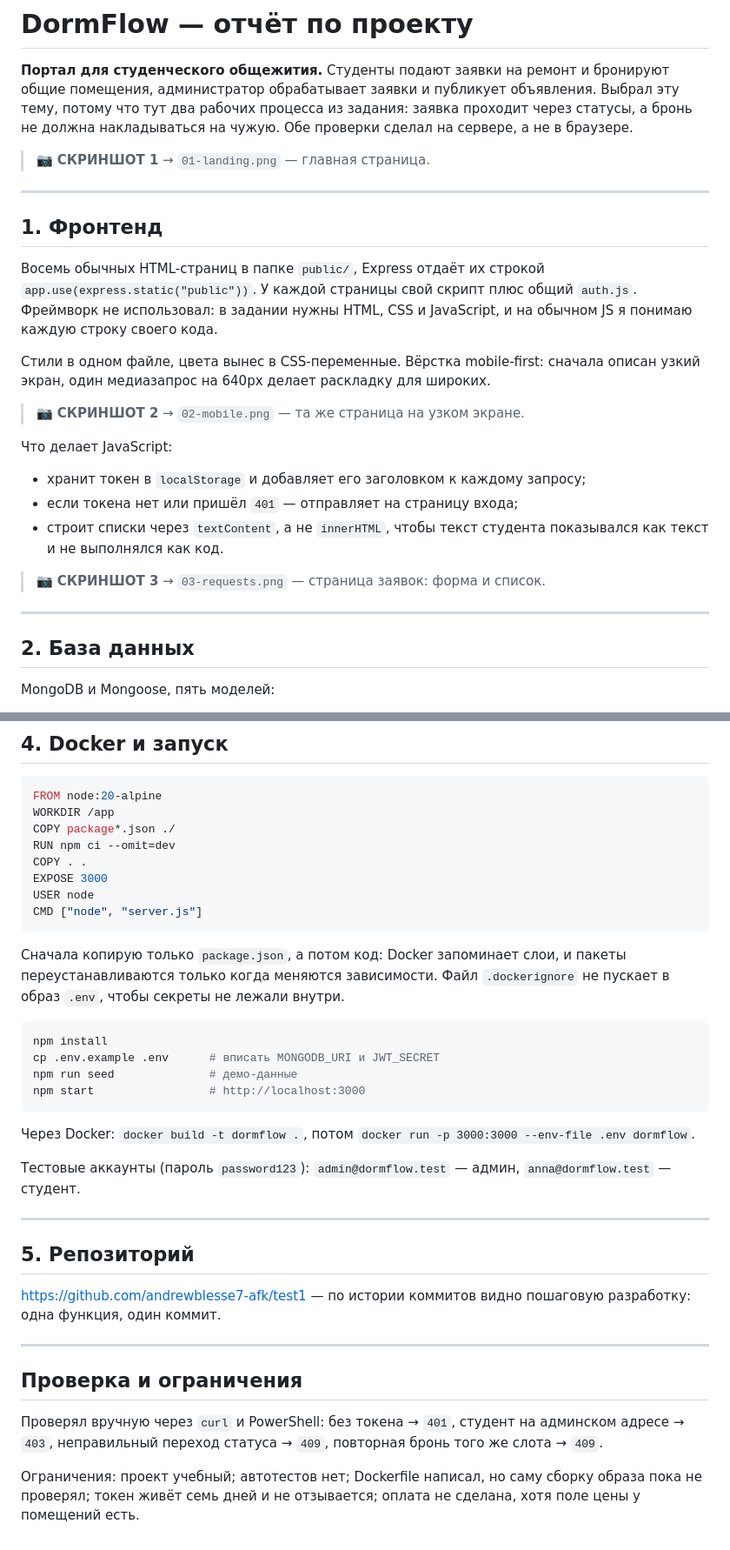
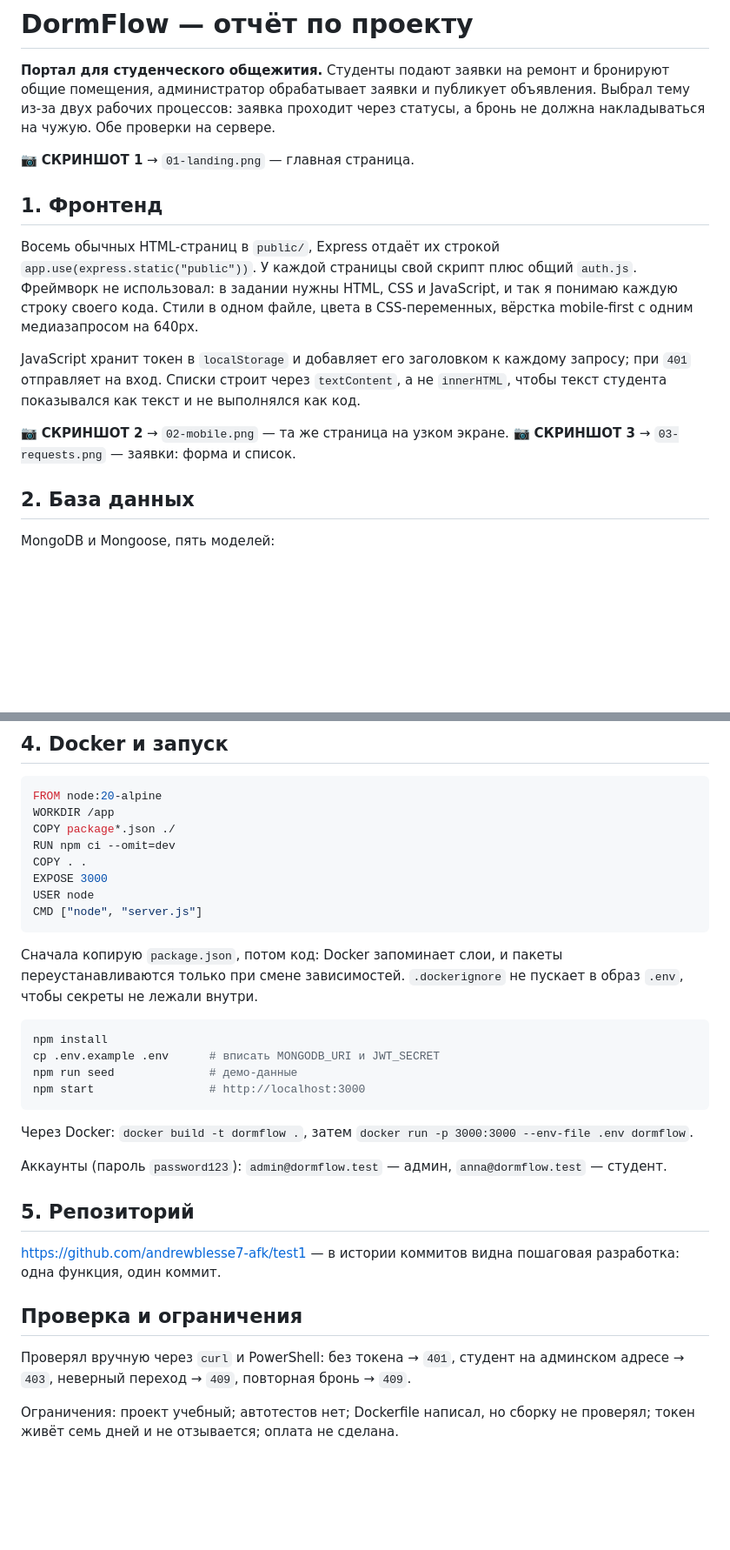
Before and after one commit to andrewblesse7-afk/test1, a Markdown page: docs/REPORT-ru.md, 2 parts joined by grey strips. Shown at 87% size. GitHub-like rendering; blank space fills up the shorter version.

````diff
--- a/docs/REPORT-ru.md
+++ b/docs/REPORT-ru.md
@@ -2,36 +2,25 @@
 
 **Портал для студенческого общежития.** Студенты подают заявки на ремонт и
 бронируют общие помещения, администратор обрабатывает заявки и публикует
-объявления. Выбрал эту тему, потому что тут два рабочих процесса из задания:
-заявка проходит через статусы, а бронь не должна накладываться на чужую. Обе
-проверки сделал на сервере, а не в браузере.
+объявления. Выбрал тему из-за двух рабочих процессов: заявка проходит через
+статусы, а бронь не должна накладываться на чужую. Обе проверки на сервере.
 
-> 📷 **СКРИНШОТ 1** → `01-landing.png` — главная страница.
-
----
+📷 **СКРИНШОТ 1** → `01-landing.png` — главная страница.
 
 ## 1. Фронтенд
 
-Восемь обычных HTML-страниц в папке `public/`, Express отдаёт их строкой
+Восемь обычных HTML-страниц в `public/`, Express отдаёт их строкой
 `app.use(express.static("public"))`. У каждой страницы свой скрипт плюс общий
 `auth.js`. Фреймворк не использовал: в задании нужны HTML, CSS и JavaScript, и
-на обычном JS я понимаю каждую строку своего кода.
+так я понимаю каждую строку своего кода. Стили в одном файле, цвета в
+CSS-переменных, вёрстка mobile-first с одним медиазапросом на 640px.
 
-Стили в одном файле, цвета вынес в CSS-переменные. Вёрстка mobile-first:
-сначала описан узкий экран, один медиазапрос на 640px делает раскладку для
-широких.
+JavaScript хранит токен в `localStorage` и добавляет его заголовком к каждому
+запросу; при `401` отправляет на вход. Списки строит через `textContent`, а не
+`innerHTML`, чтобы текст студента показывался как текст и не выполнялся как код.
 
-> 📷 **СКРИНШОТ 2** → `02-mobile.png` — та же страница на узком экране.
-
-Что делает JavaScript:
-- хранит токен в `localStorage` и добавляет его заголовком к каждому запросу;
-- если токена нет или пришёл `401` — отправляет на страницу входа;
-- строит списки через `textContent`, а не `innerHTML`, чтобы текст студента
-  показывался как текст и не выполнялся как код.
-
-> 📷 **СКРИНШОТ 3** → `03-requests.png` — страница заявок: форма и список.
-
----
+📷 **СКРИНШОТ 2** → `02-mobile.png` — та же страница на узком экране.
+📷 **СКРИНШОТ 3** → `03-requests.png` — заявки: форма и список.
 
 ## 2. База данных
 
@@ -128,9 +100,9 @@ USER node
 CMD ["node", "server.js"]
 ```
 
-Сначала копирую только `package.json`, а потом код: Docker запоминает слои, и
-пакеты переустанавливаются только когда меняются зависимости. Файл
-`.dockerignore` не пускает в образ `.env`, чтобы секреты не лежали внутри.
+Сначала копирую `package.json`, потом код: Docker запоминает слои, и пакеты
+переустанавливаются только при смене зависимостей. `.dockerignore` не пускает в
+образ `.env`, чтобы секреты не лежали внутри.
 
 ```bash
 npm install
@@ -138,27 +110,21 @@ cp .env.example .env      # вписать MONGODB_URI и JWT_SECRET
 npm run seed              # демо-данные
 npm start                 # http://localhost:3000
 ```
-Через Docker: `docker build -t dormflow .`, потом
+Через Docker: `docker build -t dormflow .`, затем
 `docker run -p 3000:3000 --env-file .env dormflow`.
 
-Тестовые аккаунты (пароль `password123`): `admin@dormflow.test` — админ,
+Аккаунты (пароль `password123`): `admin@dormflow.test` — админ,
 `anna@dormflow.test` — студент.
-
----
 
 ## 5. Репозиторий
 
-https://github.com/andrewblesse7-afk/test1 — по истории коммитов видно
-пошаговую разработку: одна функция, один коммит.
-
----
+https://github.com/andrewblesse7-afk/test1 — в истории коммитов видна
+пошаговая разработка: одна функция, один коммит.
 
 ## Проверка и ограничения
 
 Проверял вручную через `curl` и PowerShell: без токена → `401`, студент на
-админском адресе → `403`, неправильный переход статуса → `409`, повторная бронь
-того же слота → `409`.
+админском адресе → `403`, неверный переход → `409`, повторная бронь → `409`.
 
-Ограничения: проект учебный; автотестов нет; Dockerfile написал, но саму сборку
-образа пока не проверял; токен живёт семь дней и не отзывается; оплата не
-сделана, хотя поле цены у помещений есть.
+Ограничения: проект учебный; автотестов нет; Dockerfile написал, но сборку не
+проверял; токен живёт семь дней и не отзывается; оплата не сделана.
````
Also changed, not shown: other parts of docs/REPORT-ru.md (+31 -48 lines).
